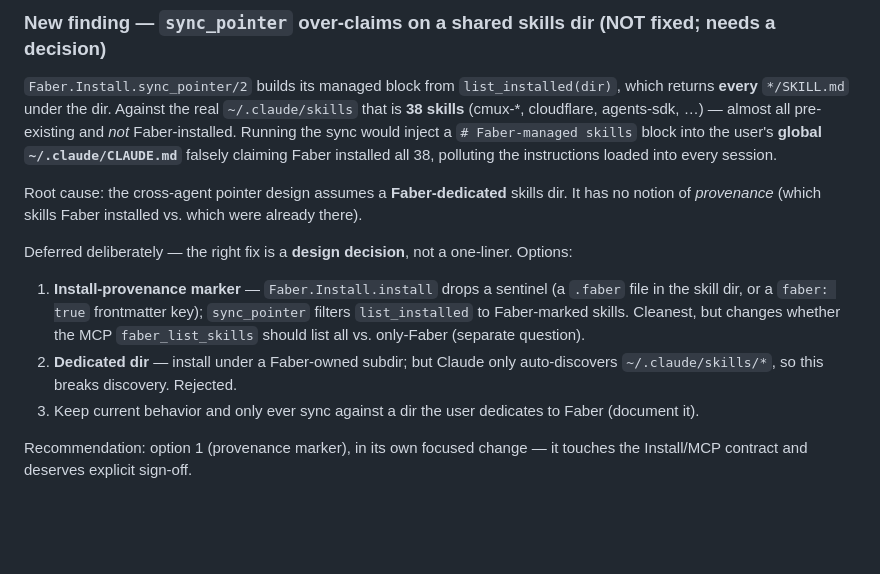
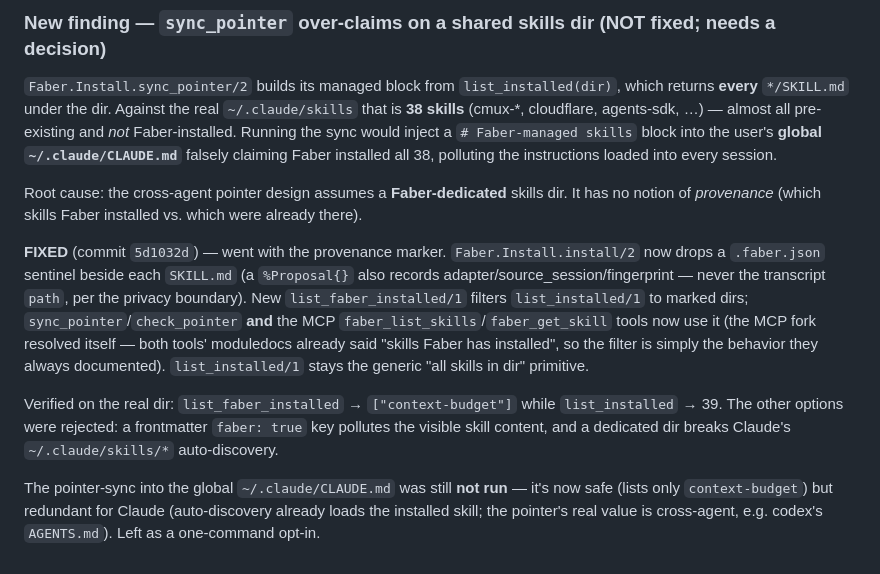
Before and after one commit to oliver-kriska/faber, a Markdown page: .claude/research/2026-06-25-dogfood-real-history.md, the part around the change. Drawn GitHub-style; blank space fills up the shorter version.

Commit message:
docs(research): mark sync over-claim finding as fixed (provenance marker)
Updates the dogfood note: the sync_pointer over-claim is resolved via the
.faber.json provenance marker (commit 5d1032d); records why the MCP fork
resolved itself (both tools already documented "Faber-installed only") and
why the rejected options (frontmatter key, dedicated dir) lose.

Co-Authored-By: Claude Opus 4.8 (1M context) <noreply@anthropic.com>

```diff
--- a/.claude/research/2026-06-25-dogfood-real-history.md
+++ b/.claude/research/2026-06-25-dogfood-real-history.md
@@ -111,14 +111,18 @@ falsely claiming Faber installed all 38, polluting the instructions loaded into
 Root cause: the cross-agent pointer design assumes a **Faber-dedicated** skills dir. It has no
 notion of *provenance* (which skills Faber installed vs. which were already there).
 
-Deferred deliberately — the right fix is a **design decision**, not a one-liner. Options:
-1. **Install-provenance marker** — `Faber.Install.install` drops a sentinel (a `.faber` file in the
-   skill dir, or a `faber: true` frontmatter key); `sync_pointer` filters `list_installed` to
-   Faber-marked skills. Cleanest, but changes whether the MCP `faber_list_skills` should list all
-   vs. only-Faber (separate question).
-2. **Dedicated dir** — install under a Faber-owned subdir; but Claude only auto-discovers
-   `~/.claude/skills/*`, so this breaks discovery. Rejected.
-3. Keep current behavior and only ever sync against a dir the user dedicates to Faber (document it).
+**FIXED** (commit `5d1032d`) — went with the provenance marker. `Faber.Install.install/2` now drops
+a `.faber.json` sentinel beside each `SKILL.md` (a `%Proposal{}` also records
+adapter/source_session/fingerprint — never the transcript `path`, per the privacy boundary). New
+`list_faber_installed/1` filters `list_installed/1` to marked dirs; `sync_pointer`/`check_pointer`
+**and** the MCP `faber_list_skills`/`faber_get_skill` tools now use it (the MCP fork resolved itself
+— both tools' moduledocs already said "skills Faber has installed", so the filter is simply the
+behavior they always documented). `list_installed/1` stays the generic "all skills in dir" primitive.
 
-Recommendation: option 1 (provenance marker), in its own focused change — it touches the
-Install/MCP contract and deserves explicit sign-off.
+Verified on the real dir: `list_faber_installed` → `["context-budget"]` while `list_installed` → 39.
+The other options were rejected: a frontmatter `faber: true` key pollutes the visible skill content,
+and a dedicated dir breaks Claude's `~/.claude/skills/*` auto-discovery.
+
+The pointer-sync into the global `~/.claude/CLAUDE.md` was still **not run** — it's now safe (lists
+only `context-budget`) but redundant for Claude (auto-discovery already loads the installed skill;
+the pointer's real value is cross-agent, e.g. codex's `AGENTS.md`). Left as a one-command opt-in.
```
